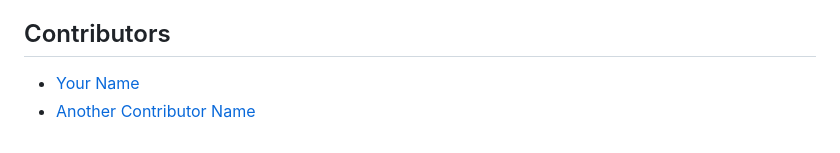
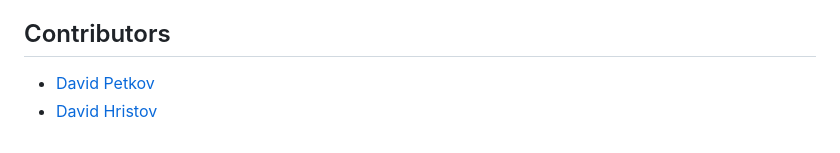
Before and after one commit to DEVids-VT/Insightify, a Markdown page: README.md, the part around one of its changes. GitHub-like rendering.

```diff
--- a/README.md
+++ b/README.md
@@ -75,5 +79,5 @@ Insightify stands as a testament to the potential of modern application architec
 
 ## Contributors
 
-* [Your Name](https://github.com/yourname)
-* [Another Contributor Name](https://github.com/anothercontributorname)
+* [David Petkov](https://github.com/dpS1lence)
+* [David Hristov](https://github.com/ImSk1)
```
Also changed, not shown: other parts of README.md (+4 -0 lines).
